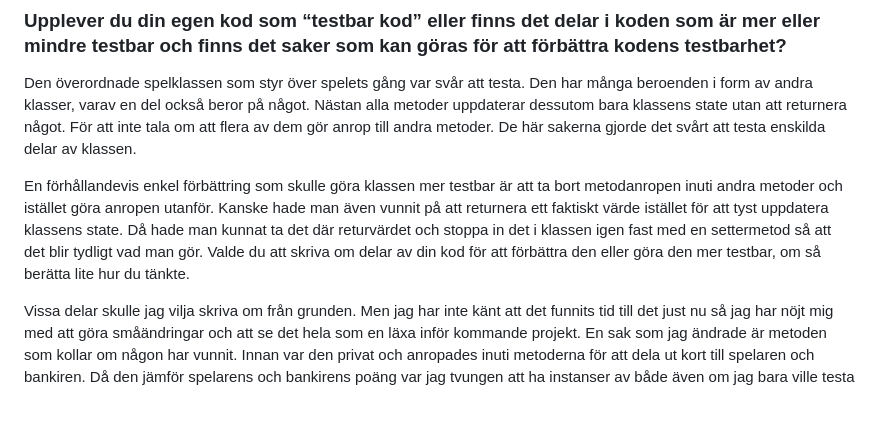
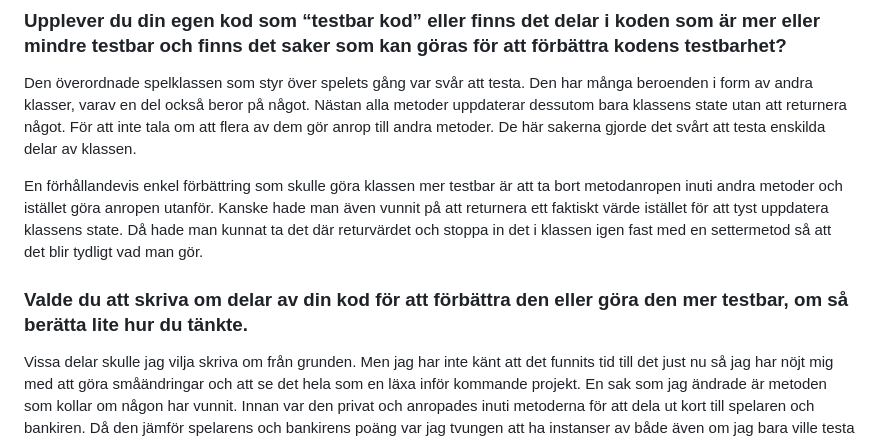
Before and after one commit to kiwijos/mvc-report, a Markdown page: report/kmom04.md, the part around the change. GitHub-like rendering; blank space fills up the shorter version.

Commit message:
Style heading properly

```diff
--- a/report/kmom04.md
+++ b/report/kmom04.md
@@ -11,8 +11,8 @@ Jag lyckades täcka in det mesta rätt bra och nådde även 90% på totalen. Pro
 Den överordnade spelklassen som styr över spelets gång var svår att testa. Den har många beroenden i form av andra klasser, varav en del också beror på något. Nästan alla metoder uppdaterar dessutom bara klassens state utan att returnera något. För att inte tala om att flera av dem gör anrop till andra metoder. De här sakerna gjorde det svårt att testa enskilda delar av klassen.
 
 En förhållandevis enkel förbättring som skulle göra klassen mer testbar är att ta bort metodanropen inuti andra metoder och istället göra anropen utanför. Kanske hade man även vunnit på att returnera ett faktiskt värde istället för att tyst uppdatera klassens state. Då hade man kunnat ta det där returvärdet och stoppa in det i klassen igen fast med en settermetod så att det blir tydligt vad man gör.
-Valde du att skriva om delar av din kod för att förbättra den eller göra den mer testbar, om så berätta lite hur du tänkte.
 
+### Valde du att skriva om delar av din kod för att förbättra den eller göra den mer testbar, om så berätta lite hur du tänkte.
 Vissa delar skulle jag vilja skriva om från grunden. Men jag har inte känt att det funnits tid till det just nu så jag har nöjt mig med att göra småändringar och att se det hela som en läxa inför kommande projekt. En sak som jag ändrade är metoden som kollar om någon har vunnit. Innan var den privat och anropades inuti metoderna för att dela ut kort till spelaren och bankiren. Då den jämför spelarens och bankirens poäng var jag tvungen att ha instanser av både även om jag bara ville testa den ena. Så jag gjorde metoden publik och anropar den efter anropet till metoderna som drar kort istället.
 
 ### Fundera över om du anser att testbar kod är något som kan identifiera “snygg och ren kod”.
```
